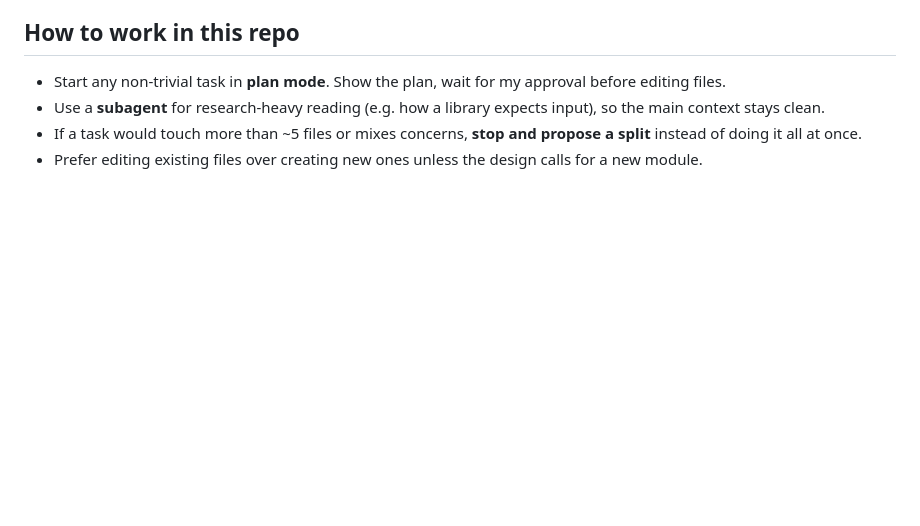
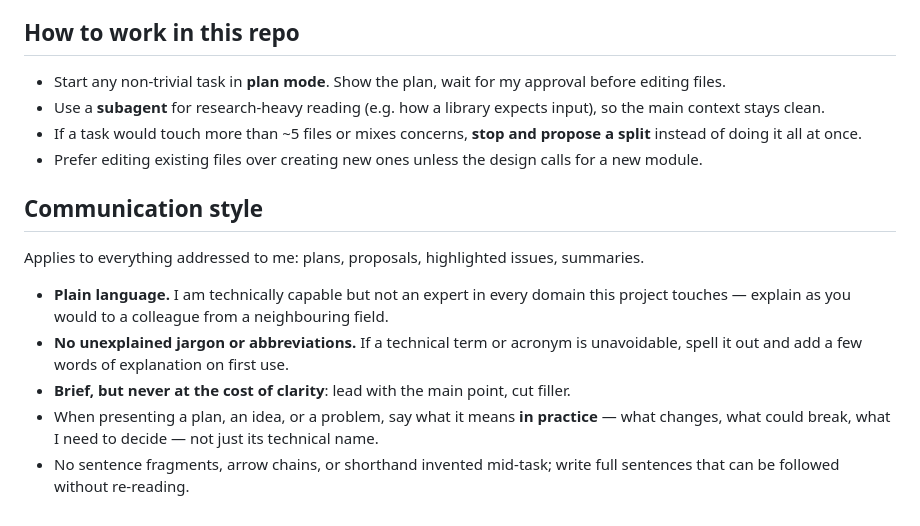
Before and after one commit to ZazoByIntent/RN-Synth-Gen-Sandbox2, a Markdown page: CLAUDE.md, the part around the change. Rendered like a GitHub page; blank space fills up the shorter version.

Commit message:
Add communication style section to CLAUDE.md
Require plain language, explained terminology, and practical framing in
plans, proposals, and issue reports addressed to the maintainer.

Co-Authored-By: Claude Fable 5 <noreply@anthropic.com>
Claude-Session: https://claude.ai/code/session_01G8uvq9pS6CpBPTbxEeAzNf

```diff
--- a/CLAUDE.md
+++ b/CLAUDE.md
@@ -80,3 +80,17 @@ enough context.
   split** instead of doing it all at once.
 - Prefer editing existing files over creating new ones unless the design calls for a
   new module.
+
+## Communication style
+
+Applies to everything addressed to me: plans, proposals, highlighted issues, summaries.
+
+- **Plain language.** I am technically capable but not an expert in every domain this
+  project touches — explain as you would to a colleague from a neighbouring field.
+- **No unexplained jargon or abbreviations.** If a technical term or acronym is
+  unavoidable, spell it out and add a few words of explanation on first use.
+- **Brief, but never at the cost of clarity**: lead with the main point, cut filler.
+- When presenting a plan, an idea, or a problem, say what it means **in practice** —
+  what changes, what could break, what I need to decide — not just its technical name.
+- No sentence fragments, arrow chains, or shorthand invented mid-task; write full
+  sentences that can be followed without re-reading.
```
